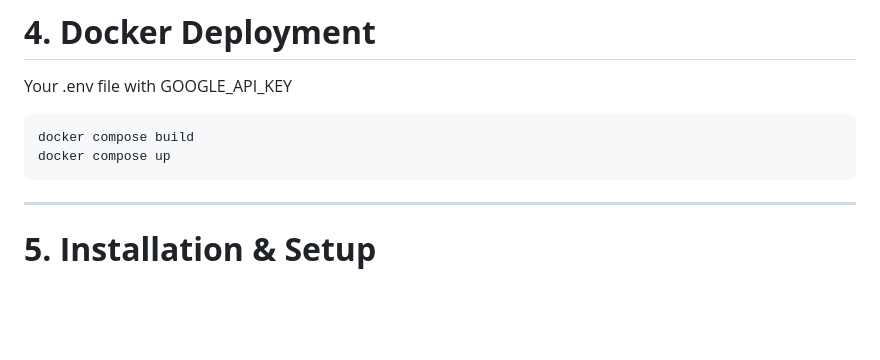
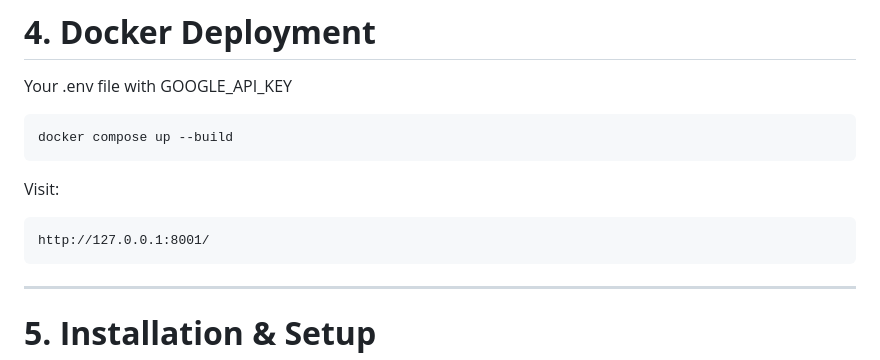
Before and after one commit to spyros0202/TechFlow-Solutions, a Markdown page: README.md, the part around the change. Rendered like a GitHub page; blank space fills up the shorter version.

````diff
--- a/README.md
+++ b/README.md
@@ -121,8 +121,12 @@ automation_project/
 Your .env file with GOOGLE_API_KEY
 
 ```
-docker compose build
-docker compose up
+docker compose up --build
+```
+Visit:
+
+```
+http://127.0.0.1:8001/
 ```
 
 ---
````
